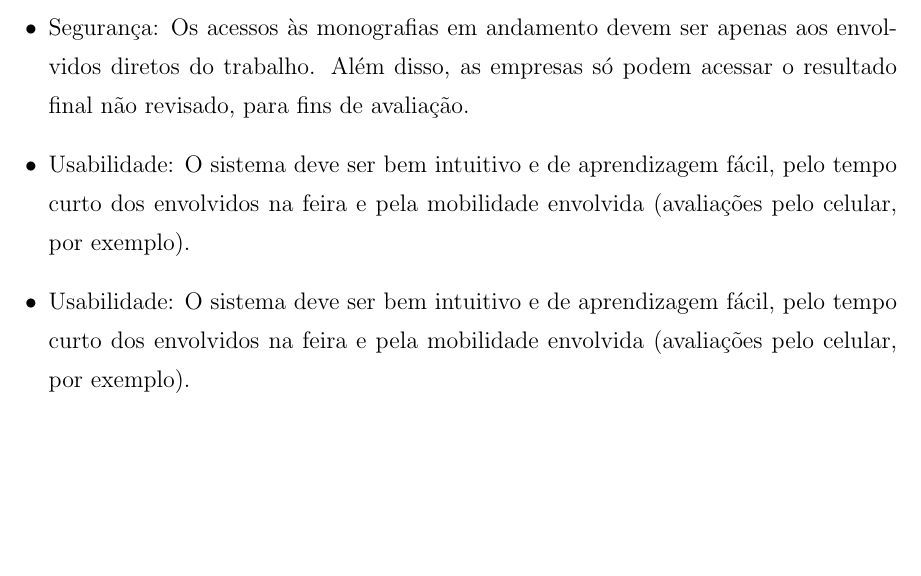
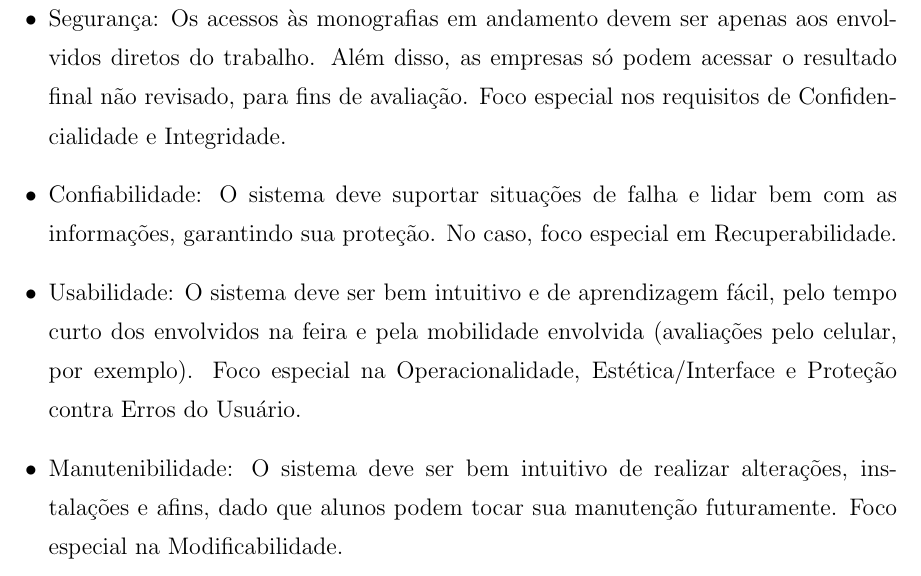
Before and after one commit to LucasArthur94/tcc, a LaTeX thesis (tcc.tex, which reads apendices/documento_visao.tex): part of page 42 of 61, cut so that both start at the same text, the shorter picture padded with empty space. Compiled offline with pdfLaTeX; a LaTeX package or settings file that is missing is left out.

Commit message:
update doc visao

```diff
--- a/apendices/documento_visao.tex
+++ b/apendices/documento_visao.tex
@@ -148,10 +148,8 @@ Como principais requisitos não-funcionais importantes, vale ressaltar:
 
 \begin{itemize}
     \item Confiabilidade: O sistema deve permanecer funcional durante as avaliações finais do curso, pois são cruciais para o bom andamento da matéria.
-    \begin{itemize}
-        \item
-    \end{itemize}
-    \item Segurança: Os acessos às monografias em andamento devem ser apenas aos envolvidos diretos do trabalho. Além disso, as empresas só podem acessar o resultado final não revisado, para fins de avaliação.
-    \item Usabilidade: O sistema deve ser bem intuitivo e de aprendizagem fácil, pelo tempo curto dos envolvidos na feira e pela mobilidade envolvida (avaliações pelo celular, por exemplo).
-    \item Usabilidade: O sistema deve ser bem intuitivo e de aprendizagem fácil, pelo tempo curto dos envolvidos na feira e pela mobilidade envolvida (avaliações pelo celular, por exemplo).
+    \item Segurança: Os acessos às monografias em andamento devem ser apenas aos envolvidos diretos do trabalho. Além disso, as empresas só podem acessar o resultado final não revisado, para fins de avaliação. Foco especial nos requisitos de Confidencialidade e Integridade.
+    \item Confiabilidade: O sistema deve suportar situações de falha e lidar bem com as informações, garantindo sua proteção. No caso, foco especial em Recuperabilidade.
+    \item Usabilidade: O sistema deve ser bem intuitivo e de aprendizagem fácil, pelo tempo curto dos envolvidos na feira e pela mobilidade envolvida (avaliações pelo celular, por exemplo). Foco especial na Operacionalidade, Estética/Interface e Proteção contra Erros do Usuário.
+    \item Manutenibilidade: O sistema deve ser bem intuitivo de realizar alterações, instalações e afins, dado que alunos podem tocar sua manutenção futuramente. Foco especial na Modificabilidade.
 \end{itemize}
```
